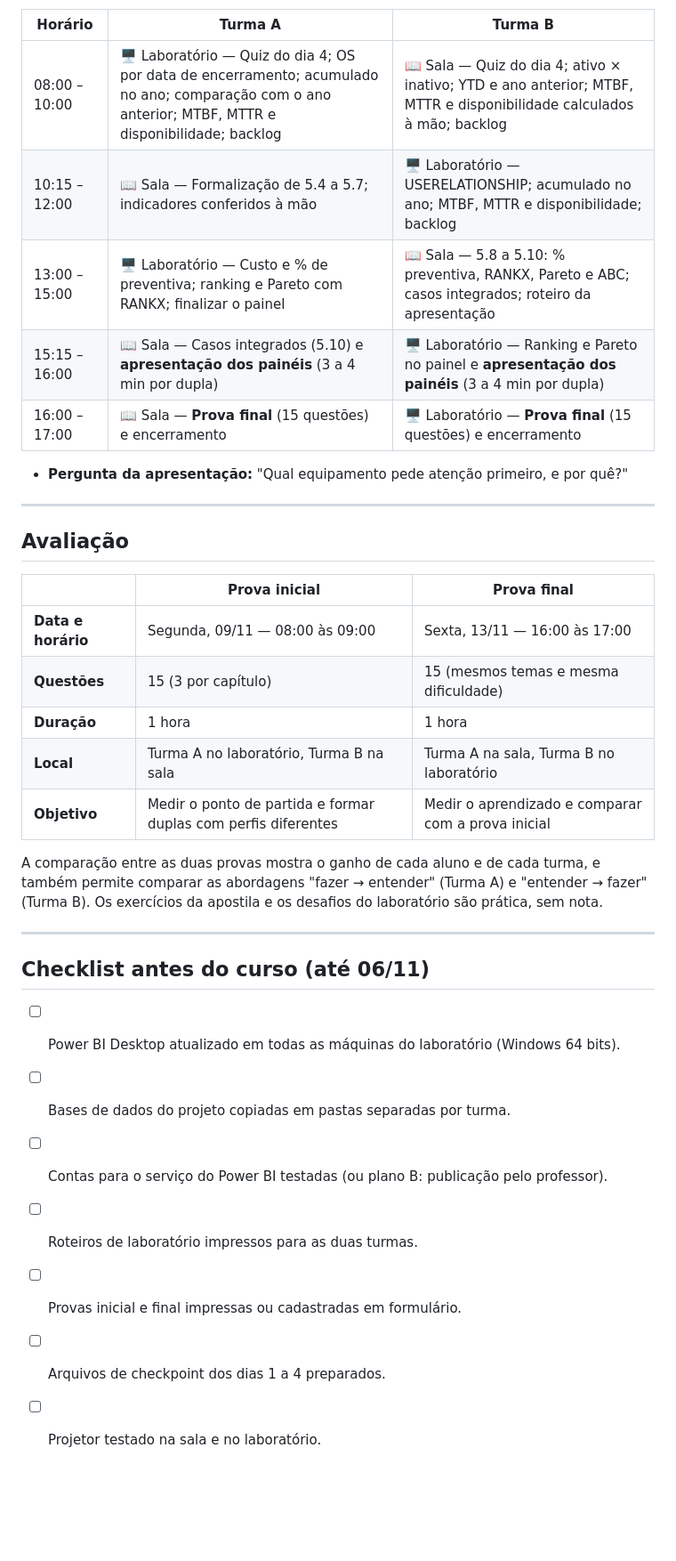
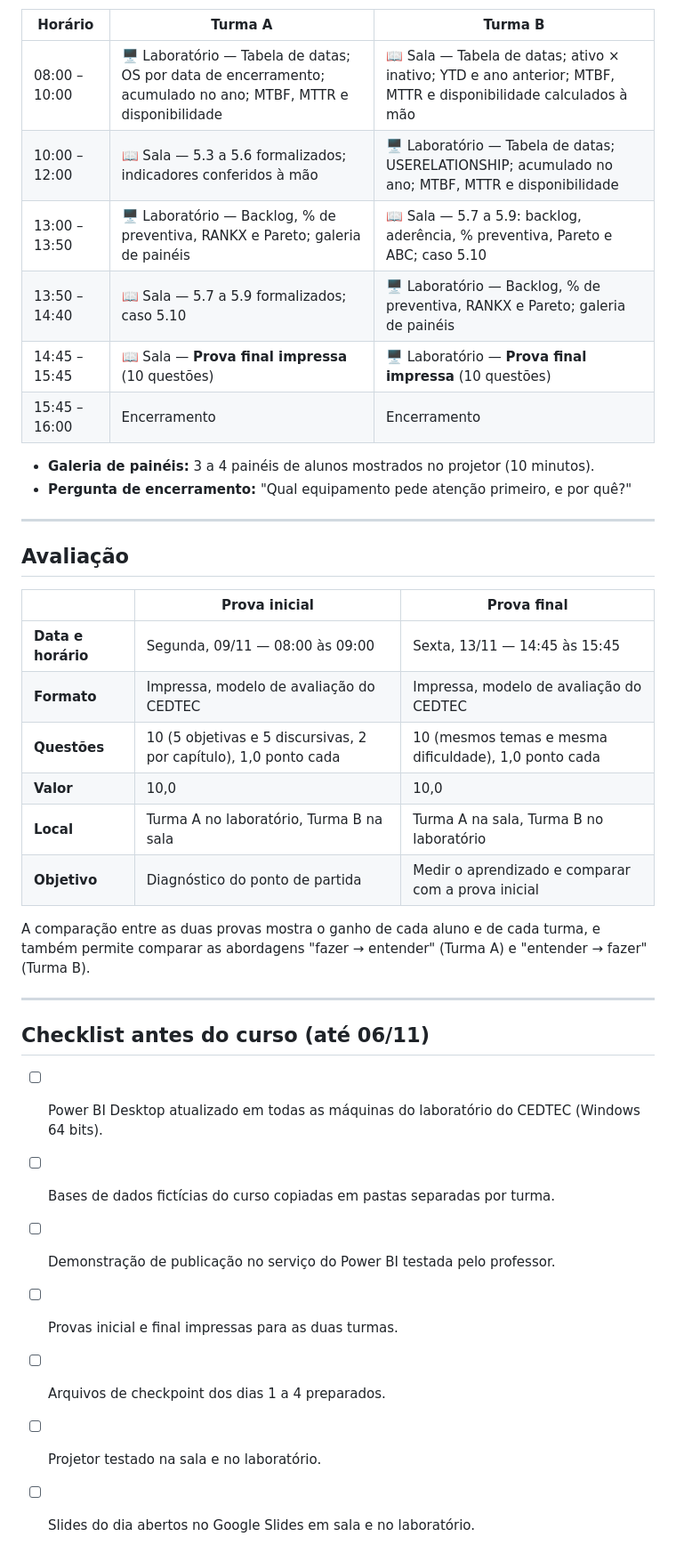
Before and after one commit to IsraelMdc/Curso_PowerBI_Dax, a Markdown page: CRONOGRAMA.md, the part around one of its changes. Shown at 89% size. Rendered like a GitHub page; blank space fills up the shorter version.

Commit message:
Atualiza cronograma: novo horário, revezamento sem intervalos, teoria de conjuntos e logo do CEDTEC

```diff
--- a/CRONOGRAMA.md
+++ b/CRONOGRAMA.md
@@ -110,13 +118,15 @@ Há um único laboratório de informática. As turmas trocam de espaço a cada b
 
 | Horário | Turma A | Turma B |
 |---|---|---|
-| 08:00 – 10:00 | 🖥️ Laboratório — Quiz do dia 4; OS por data de encerramento; acumulado no ano; comparação com o ano anterior; MTBF, MTTR e disponibilidade; backlog | 📖 Sala — Quiz do dia 4; ativo × inativo; YTD e ano anterior; MTBF, MTTR e disponibilidade calculados à mão; backlog |
-| 10:15 – 12:00 | 📖 Sala — Formalização de 5.4 a 5.7; indicadores conferidos à mão | 🖥️ Laboratório — USERELATIONSHIP; acumulado no ano; MTBF, MTTR e disponibilidade; backlog |
-| 13:00 – 15:00 | 🖥️ Laboratório — Custo e % de preventiva; ranking e Pareto com RANKX; finalizar o painel | 📖 Sala — 5.8 a 5.10: % preventiva, RANKX, Pareto e ABC; casos integrados; roteiro da apresentação |
-| 15:15 – 16:00 | 📖 Sala — Casos integrados (5.10) e **apresentação dos painéis** (3 a 4 min por dupla) | 🖥️ Laboratório — Ranking e Pareto no painel e **apresentação dos painéis** (3 a 4 min por dupla) |
-| 16:00 – 17:00 | 📖 Sala — **Prova final** (15 questões) e encerramento | 🖥️ Laboratório — **Prova final** (15 questões) e encerramento |
+| 08:00 – 10:00 | 🖥️ Laboratório — Tabela de datas; OS por data de encerramento; acumulado no ano; MTBF, MTTR e disponibilidade | 📖 Sala — Tabela de datas; ativo × inativo; YTD e ano anterior; MTBF, MTTR e disponibilidade calculados à mão |
+| 10:00 – 12:00 | 📖 Sala — 5.3 a 5.6 formalizados; indicadores conferidos à mão | 🖥️ Laboratório — Tabela de datas; USERELATIONSHIP; acumulado no ano; MTBF, MTTR e disponibilidade |
+| 13:00 – 13:50 | 🖥️ Laboratório — Backlog, % de preventiva, RANKX e Pareto; galeria de painéis | 📖 Sala — 5.7 a 5.9: backlog, aderência, % preventiva, Pareto e ABC; caso 5.10 |
+| 13:50 – 14:40 | 📖 Sala — 5.7 a 5.9 formalizados; caso 5.10 | 🖥️ Laboratório — Backlog, % de preventiva, RANKX e Pareto; galeria de painéis |
+| 14:45 – 15:45 | 📖 Sala — **Prova final impressa** (10 questões) | 🖥️ Laboratório — **Prova final impressa** (10 questões) |
+| 15:45 – 16:00 | Encerramento | Encerramento |
 
-- **Pergunta da apresentação:** "Qual equipamento pede atenção primeiro, e por quê?"
+- **Galeria de painéis:** 3 a 4 painéis de alunos mostrados no projetor (10 minutos).
+- **Pergunta de encerramento:** "Qual equipamento pede atenção primeiro, e por quê?"
 
 ---
 
@@ -124,22 +134,23 @@ Há um único laboratório de informática. As turmas trocam de espaço a cada b
 
 | | Prova inicial | Prova final |
 |---|---|---|
-| **Data e horário** | Segunda, 09/11 — 08:00 às 09:00 | Sexta, 13/11 — 16:00 às 17:00 |
-| **Questões** | 15 (3 por capítulo) | 15 (mesmos temas e mesma dificuldade) |
-| **Duração** | 1 hora | 1 hora |
+| **Data e horário** | Segunda, 09/11 — 08:00 às 09:00 | Sexta, 13/11 — 14:45 às 15:45 |
+| **Formato** | Impressa, modelo de avaliação do CEDTEC | Impressa, modelo de avaliação do CEDTEC |
+| **Questões** | 10 (5 objetivas e 5 discursivas, 2 por capítulo), 1,0 ponto cada | 10 (mesmos temas e mesma dificuldade), 1,0 ponto cada |
+| **Valor** | 10,0 | 10,0 |
 | **Local** | Turma A no laboratório, Turma B na sala | Turma A na sala, Turma B no laboratório |
-| **Objetivo** | Medir o ponto de partida e formar duplas com perfis diferentes | Medir o aprendizado e comparar com a prova inicial |
+| **Objetivo** | Diagnóstico do ponto de partida | Medir o aprendizado e comparar com a prova inicial |
 
-A comparação entre as duas provas mostra o ganho de cada aluno e de cada turma, e também permite comparar as abordagens "fazer → entender" (Turma A) e "entender → fazer" (Turma B). Os exercícios da apostila e os desafios do laboratório são prática, sem nota.
+A comparação entre as duas provas mostra o ganho de cada aluno e de cada turma, e também permite comparar as abordagens "fazer → entender" (Turma A) e "entender → fazer" (Turma B).
 
 ---
 
 ## Checklist antes do curso (até 06/11)
 
-- [ ] Power BI Desktop atualizado em todas as máquinas do laboratório (Windows 64 bits).
-- [ ] Bases de dados do projeto copiadas em pastas separadas por turma.
-- [ ] Contas para o serviço do Power BI testadas (ou plano B: publicação pelo professor).
-- [ ] Roteiros de laboratório impressos para as duas turmas.
-- [ ] Provas inicial e final impressas ou cadastradas em formulário.
+- [ ] Power BI Desktop atualizado em todas as máquinas do laboratório do CEDTEC (Windows 64 bits).
+- [ ] Bases de dados fictícias do curso copiadas em pastas separadas por turma.
+- [ ] Demonstração de publicação no serviço do Power BI testada pelo professor.
+- [ ] Provas inicial e final impressas para as duas turmas.
 - [ ] Arquivos de checkpoint dos dias 1 a 4 preparados.
 - [ ] Projetor testado na sala e no laboratório.
+- [ ] Slides do dia abertos no Google Slides em sala e no laboratório.
```
Also changed, not shown: other parts of CRONOGRAMA.md (+50 -42 lines), Imagens/cedtec-logo.png (added), 2 other files.
